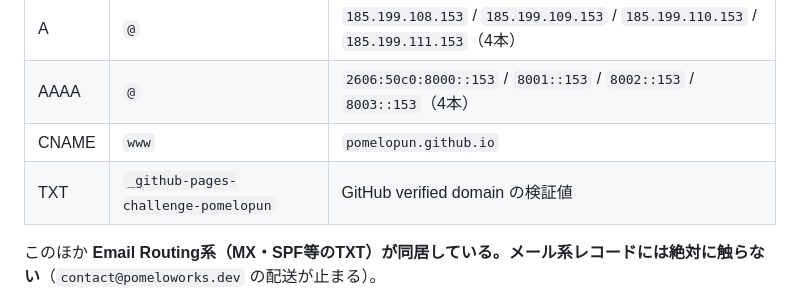
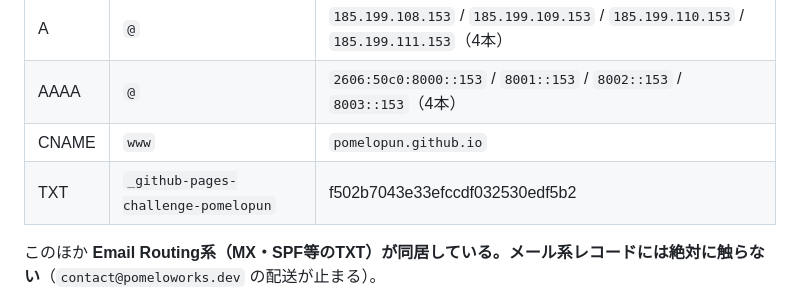
Before and after one commit to pomelopun/pomeloworks-site, a Markdown page: CLAUDE.md, the part around the change. Rendered like a GitHub page.

Commit message:
DNS台帳にverified domain検証値を転記

```diff
--- a/CLAUDE.md
+++ b/CLAUDE.md
@@ -40,7 +40,7 @@
 | A | `@` | `185.199.108.153` / `185.199.109.153` / `185.199.110.153` / `185.199.111.153`（4本） |
 | AAAA | `@` | `2606:50c0:8000::153` / `8001::153` / `8002::153` / `8003::153`（4本） |
 | CNAME | `www` | `pomelopun.github.io` |
-| TXT | `_github-pages-challenge-pomelopun` | GitHub verified domain の検証値 |
+| TXT | `_github-pages-challenge-pomelopun` | f502b7043e33efccdf032530edf5b2 |
 
 このほか **Email Routing系（MX・SPF等のTXT）が同居している。メール系レコードには絶対に触らない**（`contact@pomeloworks.dev` の配送が止まる）。
 
```
